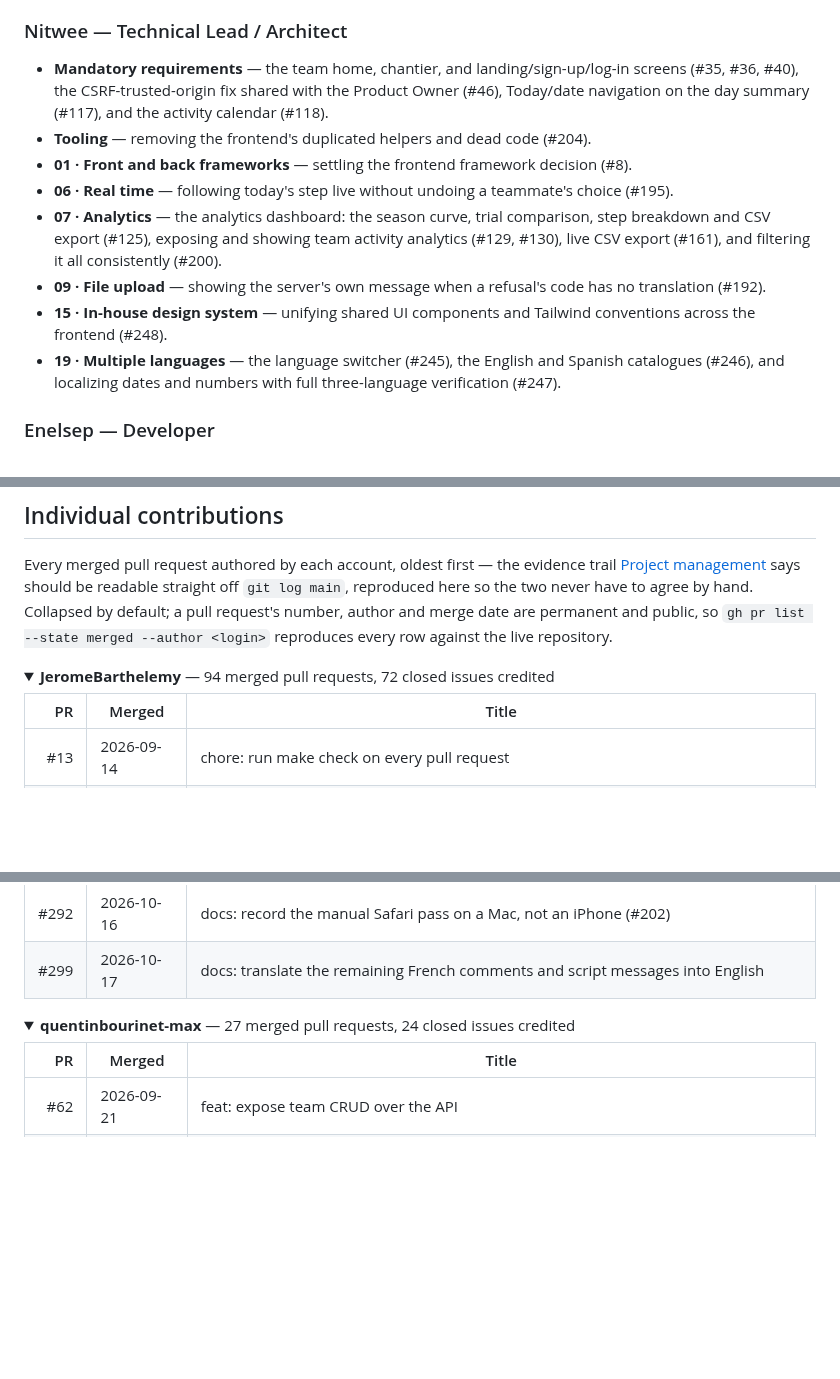
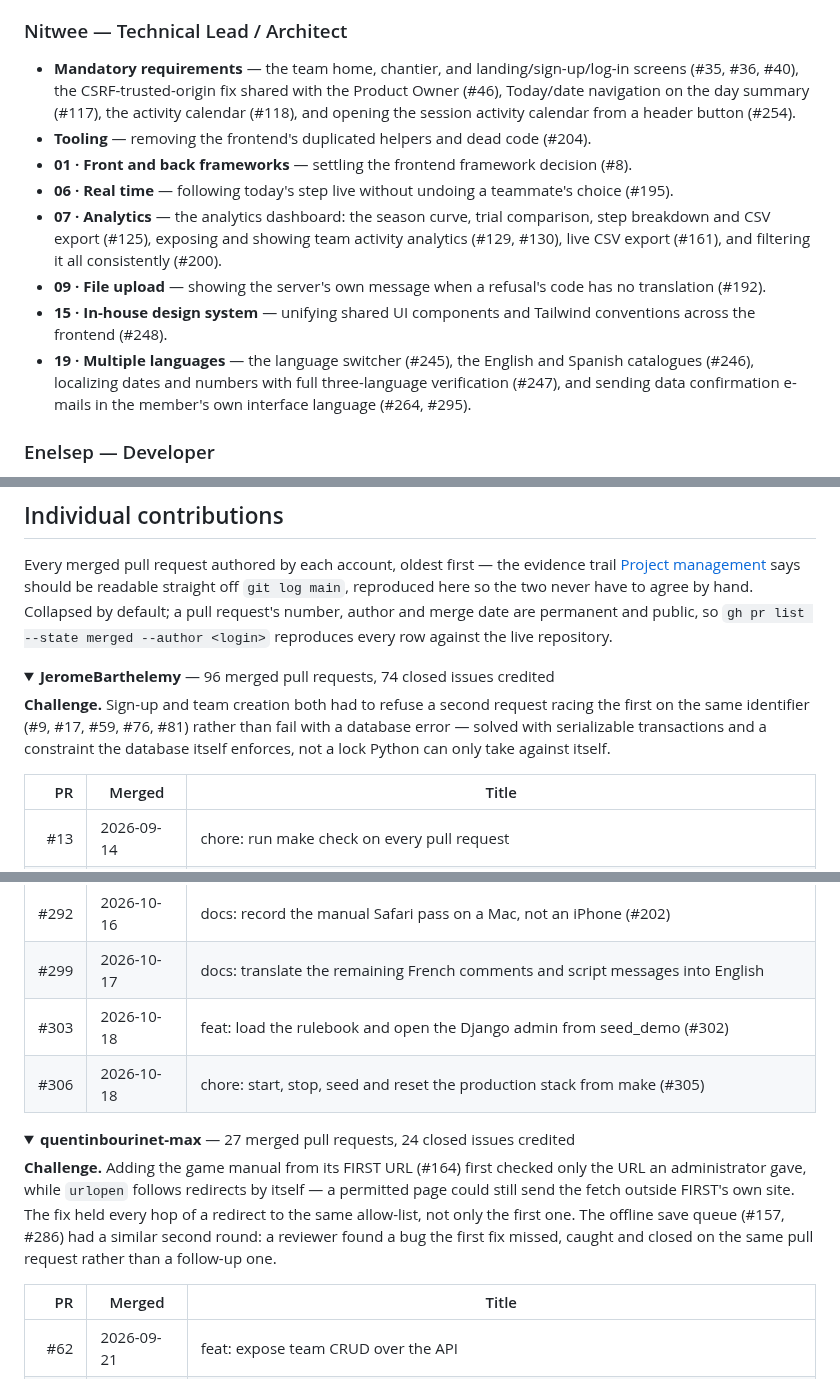
Before and after one commit to JeromeBarthelemy/transcendence, a Markdown page: README.md, 3 parts joined by grey strips. Drawn GitHub-style; folded sections open; blank space fills up the shorter version.

```diff
--- a/README.md
+++ b/README.md
@@ -1611,7 +1629,8 @@ anyone's.
 - **Mandatory requirements** — the team home, chantier, and
   landing/sign-up/log-in screens (#35, #36, #40), the CSRF-trusted-origin
   fix shared with the Product Owner (#46), Today/date navigation on the day
-  summary (#117), and the activity calendar (#118).
+  summary (#117), the activity calendar (#118), and opening the session
+  activity calendar from a header button (#254).
 - **Tooling** — removing the frontend's duplicated helpers and dead code
   (#204).
 - **01 · Front and back frameworks** — settling the frontend framework
@@ -1627,8 +1646,9 @@ anyone's.
 - **15 · In-house design system** — unifying shared UI components and
   Tailwind conventions across the frontend (#248).
 - **19 · Multiple languages** — the language switcher (#245), the English
-  and Spanish catalogues (#246), and localizing dates and numbers with full
-  three-language verification (#247).
+  and Spanish catalogues (#246), localizing dates and numbers with full
+  three-language verification (#247), and sending data confirmation e-mails
+  in the member's own interface language (#264, #295).
 
 ### Enelsep — Developer
 
@@ -1659,7 +1679,13 @@ merge date are permanent and public, so `gh pr list --state merged --author
 <login>` reproduces every row against the live repository.
 
 <details>
-<summary><strong>JeromeBarthelemy</strong> — 94 merged pull requests, 72 closed issues credited</summary>
+<summary><strong>JeromeBarthelemy</strong> — 96 merged pull requests, 74 closed issues credited</summary>
+
+**Challenge.** Sign-up and team creation both had to refuse a second
+request racing the first on the same identifier (#9, #17, #59, #76, #81)
+rather than fail with a database error — solved with serializable
+transactions and a constraint the database itself enforces, not a lock
+Python can only take against itself.
 
 | PR | Merged | Title |
 |---:|---|---|
@@ -1757,11 +1783,21 @@ merge date are permanent and public, so `gh pr list --state merged --author
 | #291 | 2026-10-15 | fix: keep the e2e workflow's mail in the console (#202) |
 | #292 | 2026-10-16 | docs: record the manual Safari pass on a Mac, not an iPhone (#202) |
 | #299 | 2026-10-17 | docs: translate the remaining French comments and script messages into English |
+| #303 | 2026-10-18 | feat: load the rulebook and open the Django admin from seed_demo (#302) |
+| #306 | 2026-10-18 | chore: start, stop, seed and reset the production stack from make (#305) |
 
 </details>
 
 <details>
 <summary><strong>quentinbourinet-max</strong> — 27 merged pull requests, 24 closed issues credited</summary>
+
+**Challenge.** Adding the game manual from its FIRST URL (#164) first
+checked only the URL an administrator gave, while `urlopen` follows
+redirects by itself — a permitted page could still send the fetch outside
+FIRST's own site. The fix held every hop of a redirect to the same
+allow-list, not only the first one. The offline save queue (#157, #286)
+had a similar second round: a reviewer found a bug the first fix missed,
+caught and closed on the same pull request rather than a follow-up one.
 
 | PR | Merged | Title |
 |---:|---|---|
```
Also changed, not shown: other parts of README.md (+97 -43 lines).
